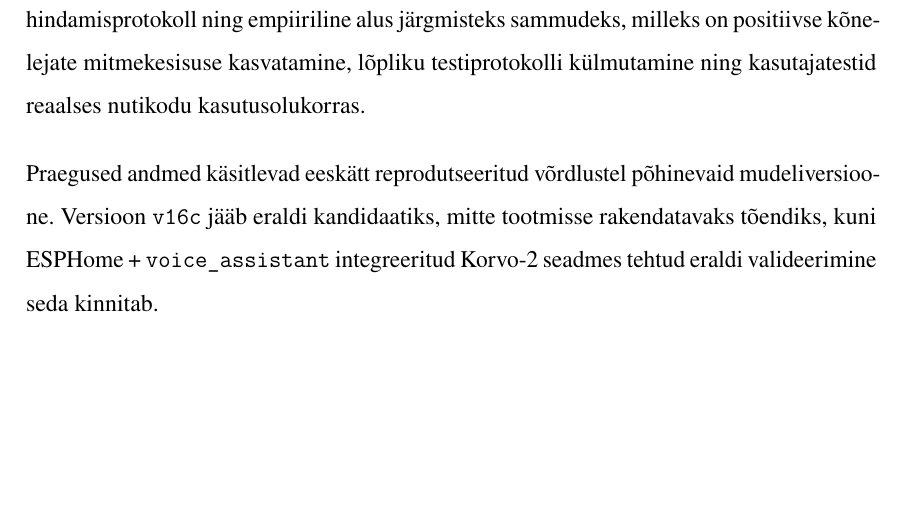
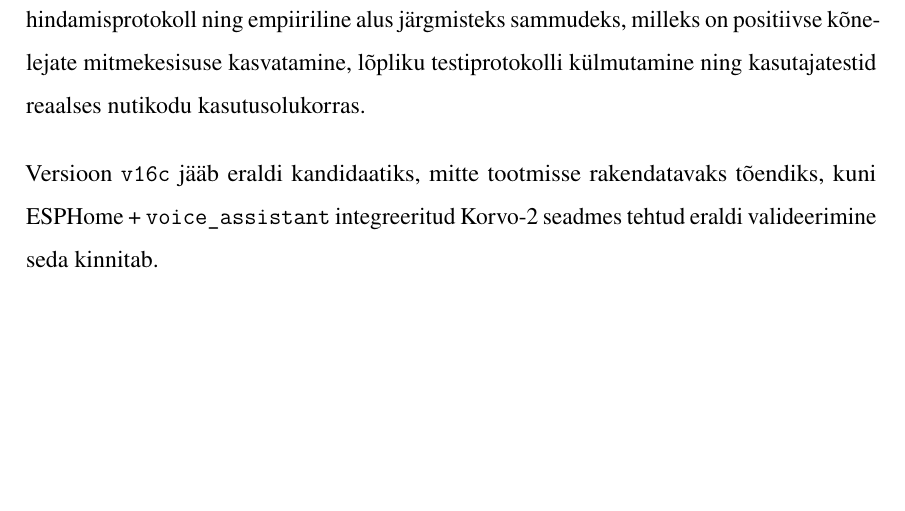
Before and after one commit to Yikizi/kratt, a LaTeX thesis (docs/thesis/thesis-tex-estonian/main.tex, which reads docs/thesis/thesis-tex-estonian/chapters/summary.tex): part of page 77 of 86, cut so that both start at the same text. Compiled offline with pdfLaTeX.

Commit message:
docs(thesis): committee-questions — drop filler lead-in before v16c gating sentence
(cherry picked from commit c2f0ee818d4b6adf558b839a0454554db1dd0b6b)

```diff
--- a/docs/thesis/thesis-tex-estonian/chapters/summary.tex
+++ b/docs/thesis/thesis-tex-estonian/chapters/summary.tex
@@ -8,4 +8,4 @@ Korrigeeritud hindamine näitas, et mudelivalik sõltub tugevalt sellest, millis
 
 Kokkuvõttes näitab töö, et madala ressursiga eestikeelse äratussõna arendamisel on määrav metodoloogiliselt korrektne hindamine, mitte üksnes mudeli treenimine. Töö tulemuseks on reprodutseeritav treeningu- ja hindamistoru, dokumenteeritud andmekogumis- ja hindamisprotokoll ning empiiriline alus järgmisteks sammudeks, milleks on positiivse kõnelejate mitmekesisuse kasvatamine, lõpliku testiprotokolli külmutamine ning kasutajatestid reaalses nutikodu kasutusolukorras.
 
-Praegused andmed käsitlevad eeskätt reprodutseeritud võrdlustel põhinevaid mudeliversioone. Versioon \texttt{v16c} jääb eraldi kandidaatiks, mitte tootmisse rakendatavaks tõendiks, kuni ESPHome + \texttt{voice\_assistant} integreeritud Korvo-2 seadmes tehtud eraldi valideerimine seda kinnitab.
+Versioon \texttt{v16c} jääb eraldi kandidaatiks, mitte tootmisse rakendatavaks tõendiks, kuni ESPHome + \texttt{voice\_assistant} integreeritud Korvo-2 seadmes tehtud eraldi valideerimine seda kinnitab.
```
